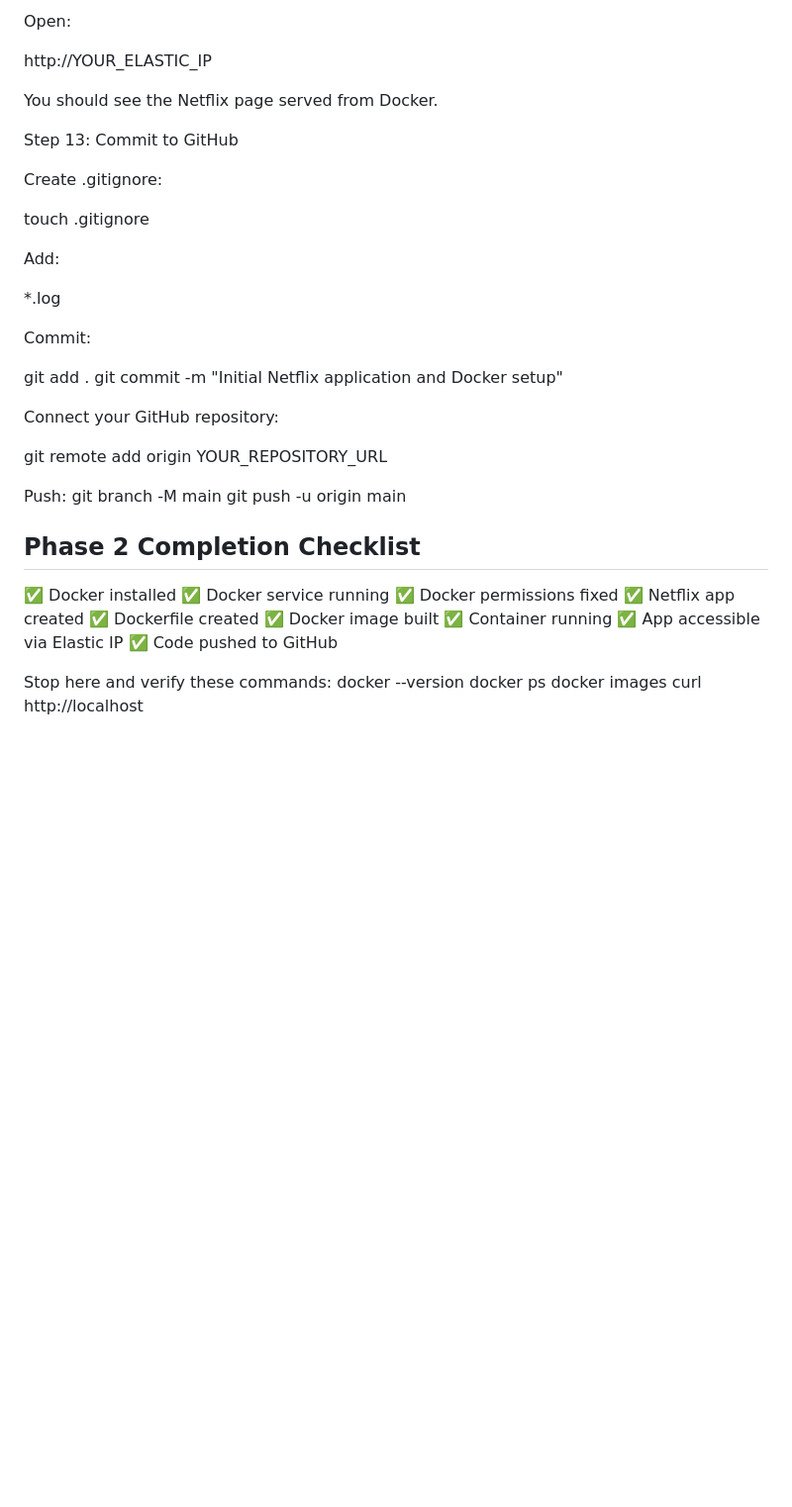
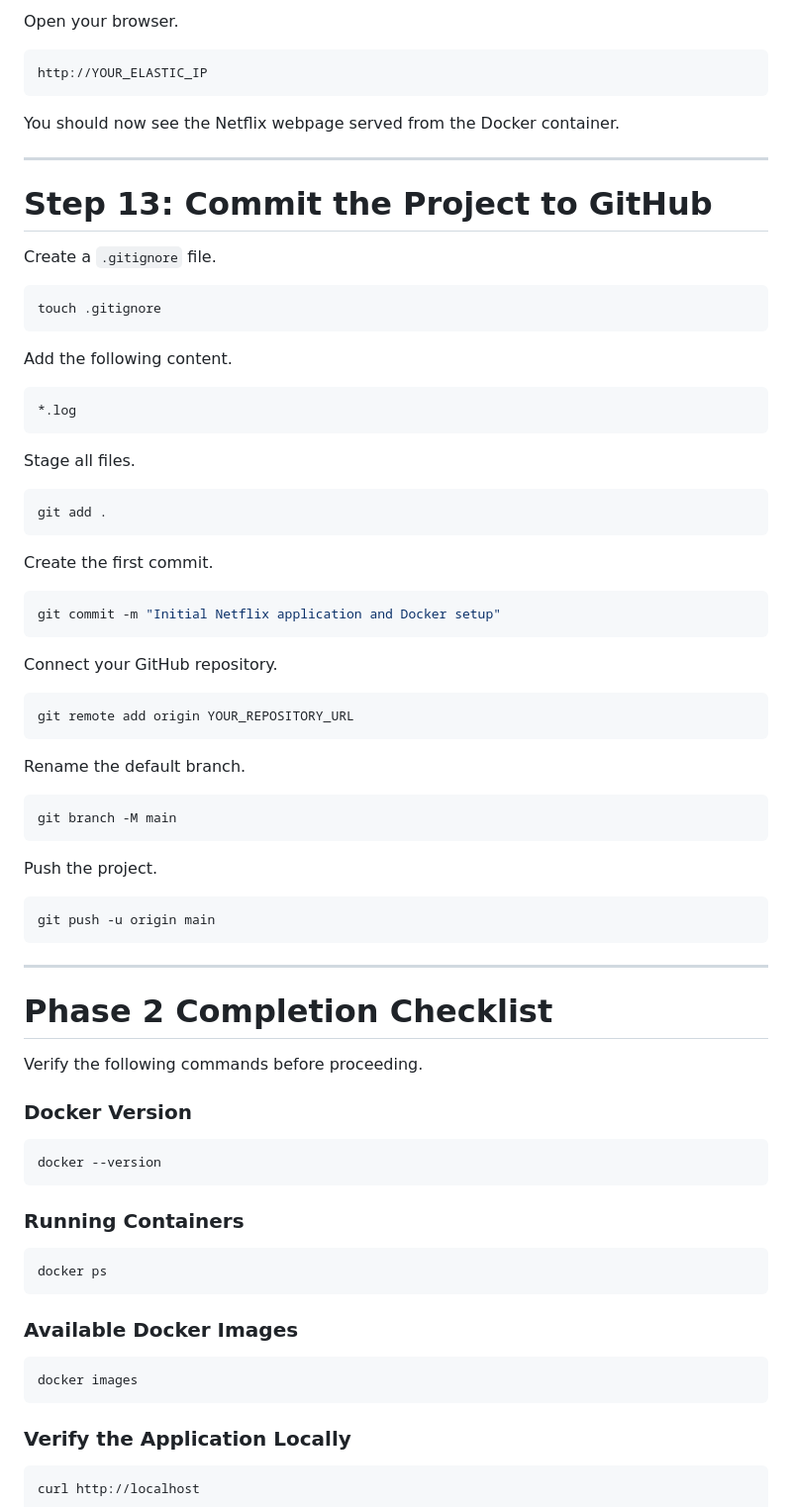
Before and after one commit to pradeepkumar-devops/netflix-devsecops-project, a Markdown page: README.md, the part around one of its changes. Shown at 99% size. Drawn GitHub-style; blank space fills up the shorter version.

````diff
--- a/README.md
+++ b/README.md
@@ -414,46 +600,83 @@ docker ps
 
-Open:
+Open your browser.
 
+```
 http://YOUR_ELASTIC_IP
+```
 
-You should see the Netflix page served from Docker.
+You should now see the Netflix webpage served from the Docker container.
 
-Step 13: Commit to GitHub
+---
 
-Create .gitignore:
+# Step 13: Commit the Project to GitHub
 
+Create a `.gitignore` file.
+
+```bash
 touch .gitignore
+```
 
-Add:
+Add the following content.
 
+```text
 *.log
+```
 
-Commit:
+Stage all files.
 
+```bash
 git add .
+```
+
+Create the first commit.
+
+```bash
 git commit -m "Initial Netflix application and Docker setup"
+```
 
-Connect your GitHub repository:
+Connect your GitHub repository.
 
+```bash
 git remote add origin YOUR_REPOSITORY_URL
+```
 
-Push:
+Rename the default branch.
+
+```bash
 git branch -M main
+```
+
+Push the project.
+
+```bash
 git push -u origin main
+```
 
-## Phase 2 Completion Checklist
-✅ Docker installed
-✅ Docker service running
-✅ Docker permissions fixed
-✅ Netflix app created
-✅ Dockerfile created
-✅ Docker image built
-✅ Container running
-✅ App accessible via Elastic IP
-✅ Code pushed to GitHub
+---
 
-Stop here and verify these commands:
+# Phase 2 Completion Checklist
+
+Verify the following commands before proceeding.
+
+### Docker Version
+
+```bash
 docker --version
+```
+
+### Running Containers
+
+```bash
 docker ps
+```
+
+### Available Docker Images
+
+```bash
 docker images
+```
+
+### Verify the Application Locally
+
+```bash
 curl http://localhost
````
Also changed, not shown: other parts of README.md (+289 -81 lines).
